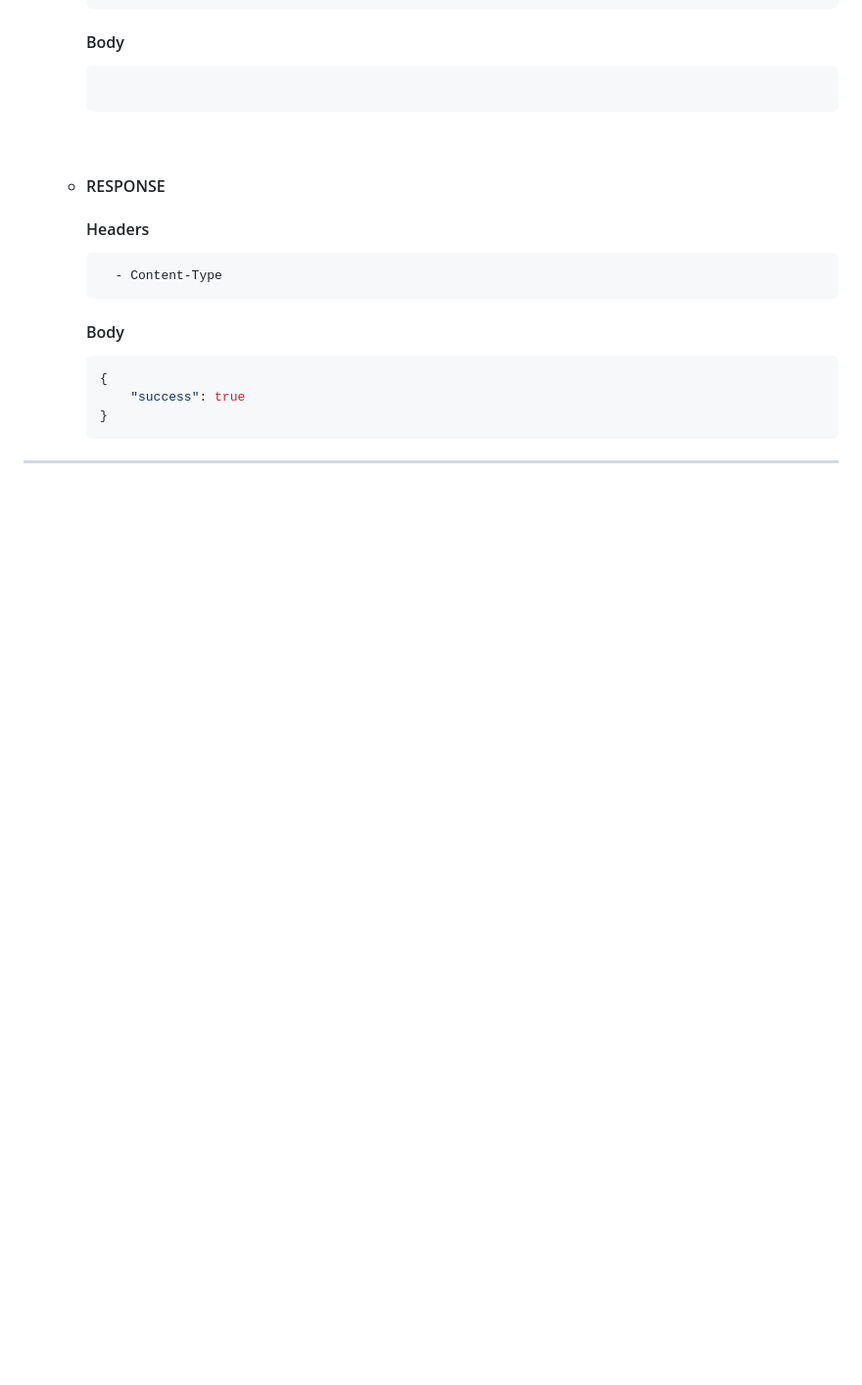
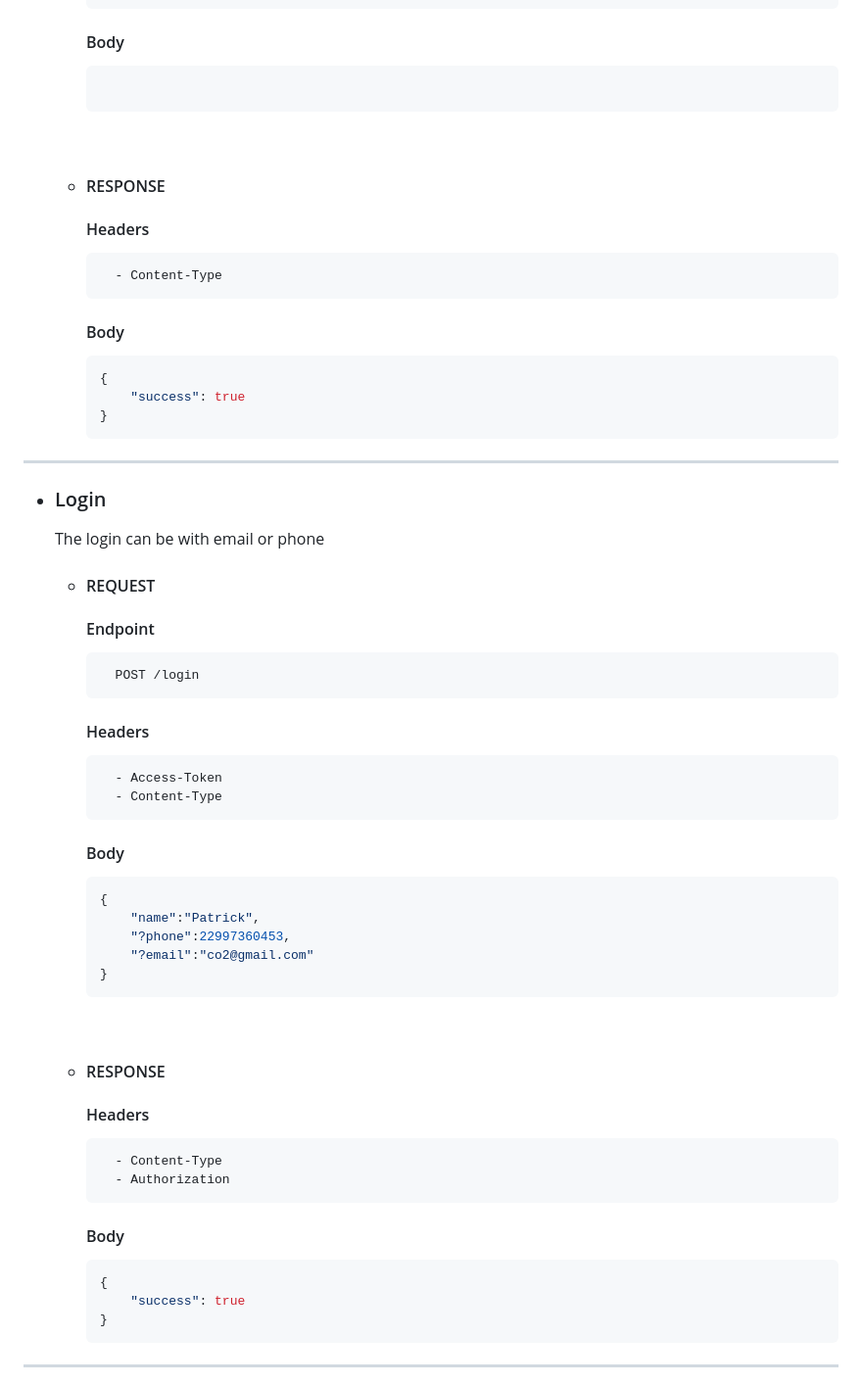
Before and after one commit to PatrickBarreto/Economizai-Api, a Markdown page: README.md, the part around one of its changes. Shown at 98% size. Drawn GitHub-style; blank space fills up the shorter version.

````diff
--- a/README.md
+++ b/README.md
@@ -118,3 +118,35 @@
 		}
 		```
 ---
+
+- ### Login
+
+	The login can be with email or phone
+	- #### REQUEST
+		#### Endpoint
+			POST /login
+		#### Headers
+			- Access-Token
+			- Content-Type
+		#### Body
+		```json
+		{
+			"name":"Patrick",
+			"?phone":22997360453,
+			"?email":"co2@gmail.com"
+		}
+		```
+		<br>
+
+	- #### RESPONSE
+		#### Headers
+			- Content-Type
+			- Authorization
+		#### Body
+		```json
+		{
+			"success": true
+		}
+		```
+---
+
````
Also changed, not shown: other parts of README.md (+28 -0 lines).
